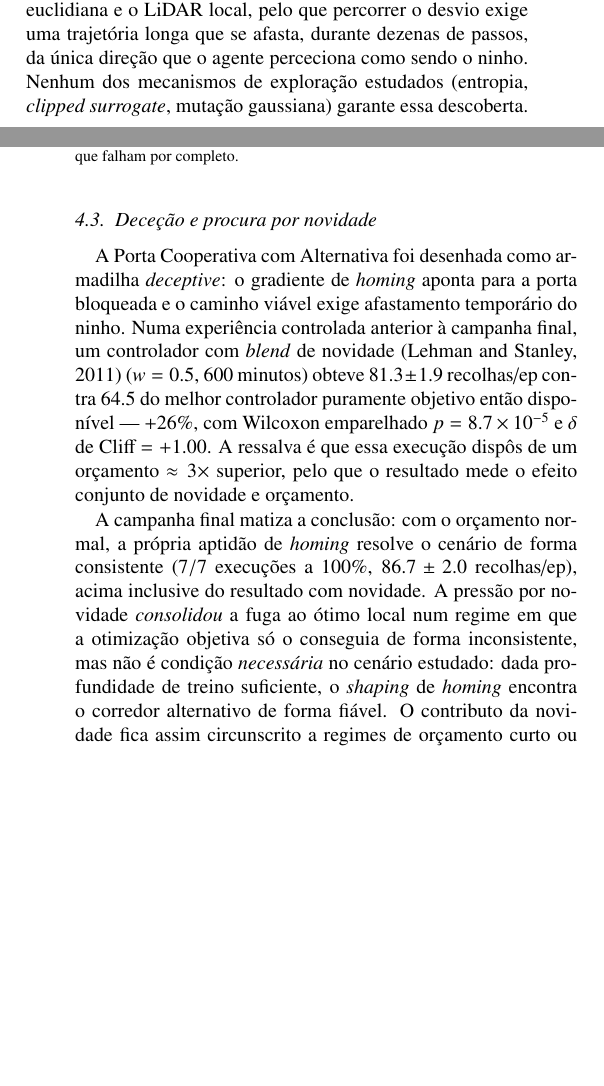
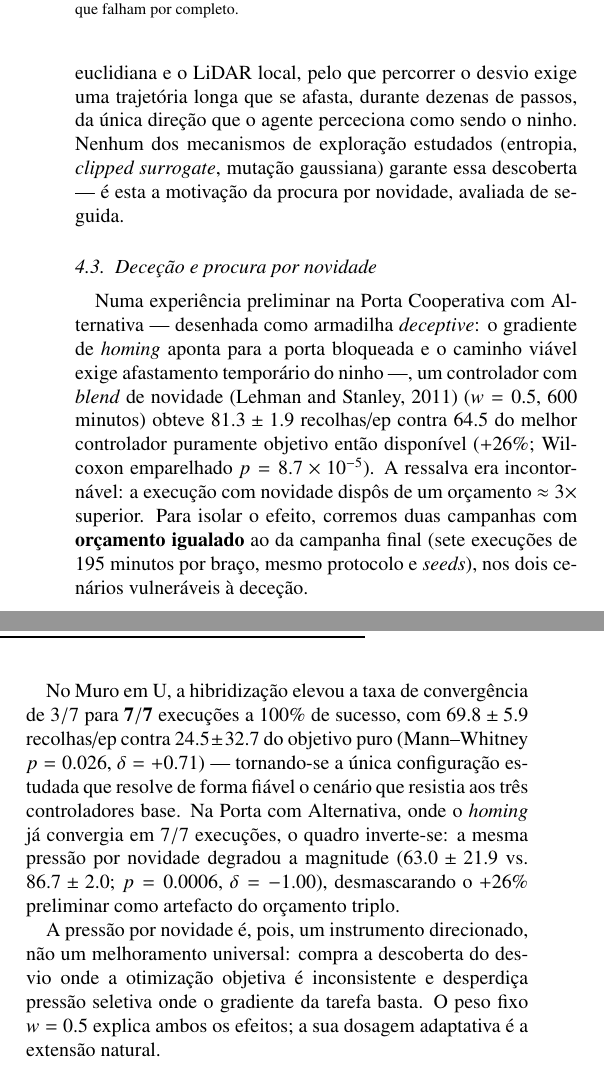
Before and after one commit to Pombo2001/swarm-robotics-tese, a LaTeX paper (Artigo/artigo.tex): two parts of the columns of pages 4 and 5 of 8 before the commit and two parts of the columns of page 5 of 8 after it, joined at a grey line, cut so that both start at the same text, the shorter picture padded with empty space. Compiled offline with pdfLaTeX.

Commit message:
docs(tese,artigo): resultados finais do Novelty com orçamento igualado (QI6 fechada)
P1 u_wall: Novelty 7/7 a 100% (69.8±5.9) vs 3/7 (24.5±32.7), p=0.026, δ=+0.71 —
única configuração do estudo a resolver o Muro em U de forma fiável.
P2 bypass: objetivo puro ganha (86.7±2.0 vs 63.0±21.9), p=0.0006, δ=−1.00 —
o +26% dos 600 min era artefacto do orçamento.

sec:res_novelty reescrita (3 experiências), QI5/QI6 e Conclusões alinhadas,
ponderação adaptativa de w adicionada ao trabalho futuro; artigo (abstract,
subsecção Novelty, conclusão) e PROPOSTA_TREINO_FINAL com o desfecho.
Tese 99 págs / artigo 8 págs, ambos compilam com 0 refs por resolver.

```diff
--- a/Artigo/artigo.tex
+++ b/Artigo/artigo.tex
@@ -397,7 +400,8 @@ corretamente para o contorno (Figura~\ref{fig:geodesico}) --- mas na
 o LiDAR local, pelo que percorrer o desvio exige uma trajetória longa que se
 afasta, durante dezenas de passos, da única direção que o agente perceciona como
 sendo o ninho. Nenhum dos mecanismos de exploração estudados (entropia,
-\emph{clipped surrogate}, mutação gaussiana) garante essa descoberta.
+\emph{clipped surrogate}, mutação gaussiana) garante essa descoberta --- é esta a
+motivação da procura por novidade, avaliada de seguida.
 
 \begin{figure}[t]
 \centering
@@ -410,26 +414,33 @@ por completo.}
 \end{figure}
 
 \subsection{Deceção e procura por novidade}
-A Porta Cooperativa com Alternativa foi desenhada como armadilha \emph{deceptive}:
-o gradiente de \emph{homing} aponta para a porta bloqueada e o caminho viável
-exige afastamento temporário do ninho. Numa experiência controlada anterior à
-campanha final, um controlador com \emph{blend} de novidade
-\citep{lehman2011abandoning} ($w=0.5$, $600$ minutos) obteve $81.3\pm1.9$
-recolhas/ep contra $64.5$ do melhor controlador puramente objetivo então
-disponível --- $+26\%$, com Wilcoxon emparelhado $p=8.7\times10^{-5}$ e $\delta$
-de Cliff $=+1.00$. A ressalva é que essa execução dispôs de um orçamento
-$\approx 3\times$ superior, pelo que o resultado mede o efeito conjunto de
-novidade e orçamento.
+Numa experiência preliminar na Porta Cooperativa com Alternativa --- desenhada
+como armadilha \emph{deceptive}: o gradiente de \emph{homing} aponta para a porta
+bloqueada e o caminho viável exige afastamento temporário do ninho ---, um
+controlador com \emph{blend} de novidade \citep{lehman2011abandoning} ($w=0.5$,
+$600$ minutos) obteve $81.3\pm1.9$ recolhas/ep contra $64.5$ do melhor controlador
+puramente objetivo então disponível ($+26\%$; Wilcoxon emparelhado
+$p=8.7\times10^{-5}$). A ressalva era incontornável: a execução com novidade
+dispôs de um orçamento $\approx 3\times$ superior. Para isolar o efeito,
+corremos duas campanhas com \textbf{orçamento igualado} ao da campanha final
+(sete execuções de $195$ minutos por braço, mesmo protocolo e \emph{seeds}), nos
+dois cenários vulneráveis à deceção.
 
-A campanha final matiza a conclusão: com o orçamento normal, a própria aptidão de
-\emph{homing} resolve o cenário de forma consistente ($7/7$ execuções a $100\%$,
-$86.7\pm2.0$ recolhas/ep), acima inclusive do resultado com novidade. A pressão
-por novidade \emph{consolidou} a fuga ao ótimo local num regime em que a
-otimização objetiva só o conseguia de forma inconsistente, mas não é condição
-\emph{necessária} no cenário estudado: dada profundidade de treino suficiente, o
-\emph{shaping} de \emph{homing} encontra o corredor alternativo de forma fiável.
-O contributo da novidade fica assim circunscrito a regimes de orçamento curto ou
-de deceção mais severa.
+No Muro em U, a hibridização elevou a taxa de convergência de $3/7$ para
+$\mathbf{7/7}$ execuções a $100\%$ de sucesso, com $69.8\pm5.9$ recolhas/ep
+contra $24.5\pm32.7$ do objetivo puro (Mann--Whitney $p=0.026$, $\delta=+0.71$)
+--- tornando-se a única configuração estudada que resolve de forma fiável o
+cenário que resistia aos três controladores base. Na Porta com Alternativa, onde
+o \emph{homing} já convergia em $7/7$ execuções, o quadro inverte-se: a mesma
+pressão por novidade degradou a magnitude ($63.0\pm21.9$ vs.\ $86.7\pm2.0$;
+$p=0.0006$, $\delta=-1.00$), desmascarando o $+26\%$ preliminar como artefacto do
+orçamento triplo.
+
+A pressão por novidade é, pois, um instrumento direcionado, não um melhoramento
+universal: compra a descoberta do desvio onde a otimização objetiva é
+inconsistente e desperdiça pressão seletiva onde o gradiente da tarefa basta. O
+peso fixo $w=0.5$ explica ambos os efeitos; a sua dosagem adaptativa é a extensão
+natural.
 
 \subsection{Escalabilidade \emph{zero-shot}}
 Apenas o controlador baseado em atenção é viável para $N\neq 20$: transferindo sem
```
Also changed, not shown: Tese/main.tex (+18 -11 lines), docs/PROPOSTA_TREINO_FINAL.md (+25 -0 lines), Artigo/artigo.pdf, Artigo/artigo.tex (20 more changed lines), 1 other file.
